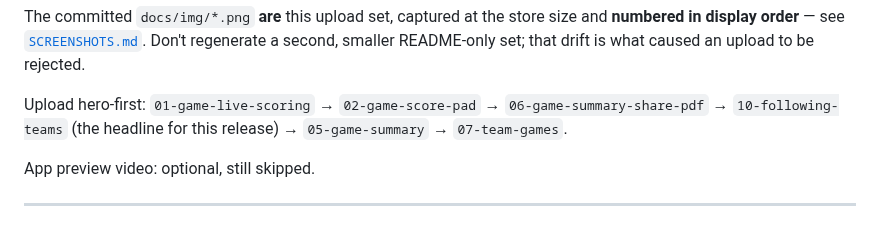
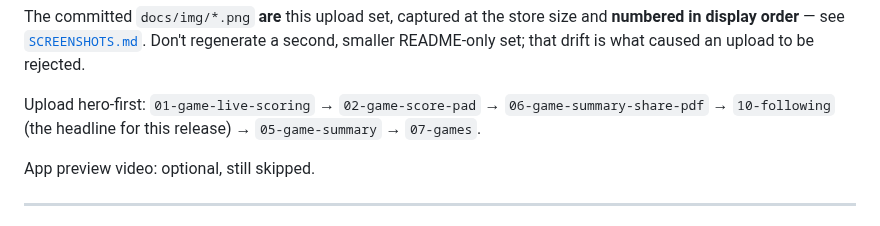
Before and after one commit to thomashan1/courtside-hoop-stats, a Markdown page: docs/APP_STORE_LISTING.md, the part around the change. Drawn GitHub-style.

```diff
--- a/docs/APP_STORE_LISTING.md
+++ b/docs/APP_STORE_LISTING.md
@@ -181,8 +181,8 @@ Don't regenerate a second, smaller README-only set; that drift is what caused an
 upload to be rejected.
 
 Upload hero-first: `01-game-live-scoring` → `02-game-score-pad` →
-`06-game-summary-share-pdf` → `10-following-teams` (the headline for this
-release) → `05-game-summary` → `07-team-games`.
+`06-game-summary-share-pdf` → `10-following` (the headline for this
+release) → `05-game-summary` → `07-games`.
 
 App preview video: optional, still skipped.
 
```
Also changed, not shown: README.md (+2 -2 lines), docs/SCREENSHOTS.md (+4 -4 lines), docs/img/07-games.png (renamed from docs/img/07-team-games.png), docs/img/08-roster.png (renamed from docs/img/08-team-roster.png), docs/img/09-settings.png (renamed from docs/img/09-team-settings.png), docs/img/10-following.png (renamed from docs/img/10-following-teams.png).
